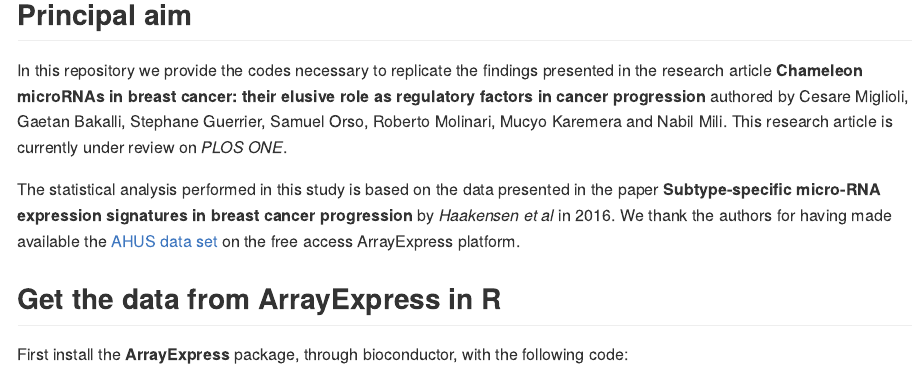
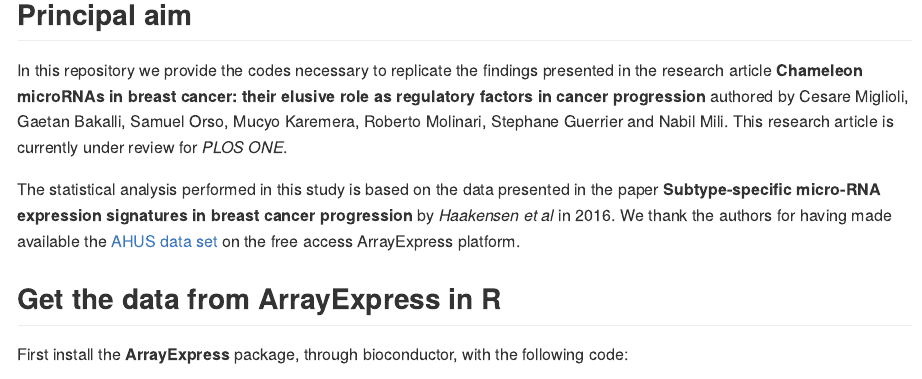
Before and after one commit to SMAC-Group/swag_breast_cancer, an R Markdown document (README.Rmd): the page in a window 1100 px wide, from 210 px down. The pictures show the output file README.md that the author committed with the source, drawn offline in the style of GitHub.

Commit message:
Change order authors

```diff
--- a/README.Rmd
+++ b/README.Rmd
@@ -13,7 +13,7 @@ knitr::opts_chunk$set(echo = TRUE)
 
 ## Principal aim
 
-In this repository we provide the codes necessary to replicate the findings presented in the research article **Chameleon microRNAs in breast cancer: their elusive role as regulatory factors in cancer progression** authored by Cesare Miglioli, Gaetan Bakalli, Stephane Guerrier, Samuel Orso, Roberto Molinari, Mucyo Karemera and Nabil Mili. This research article is currently under review on *PLOS ONE*.
+In this repository we provide the codes necessary to replicate the findings presented in the research article **Chameleon microRNAs in breast cancer: their elusive role as regulatory factors in cancer progression** authored by Cesare Miglioli, Gaetan Bakalli, Samuel Orso, Mucyo Karemera, Roberto Molinari, Stephane Guerrier and Nabil Mili. This research article is currently under review for *PLOS ONE*.
 
 The statistical analysis performed in this study is based on the data presented in the paper **Subtype-specific micro-RNA expression signatures in breast cancer progression** by *Haakensen et al* in 2016. We thank the authors for having made available the [AHUS data set](https://www.ebi.ac.uk/arrayexpress/experiments/E-MTAB-3759/?query=AHUS) on the free access ArrayExpress platform.
 
```
Also changed, not shown: README.md.
